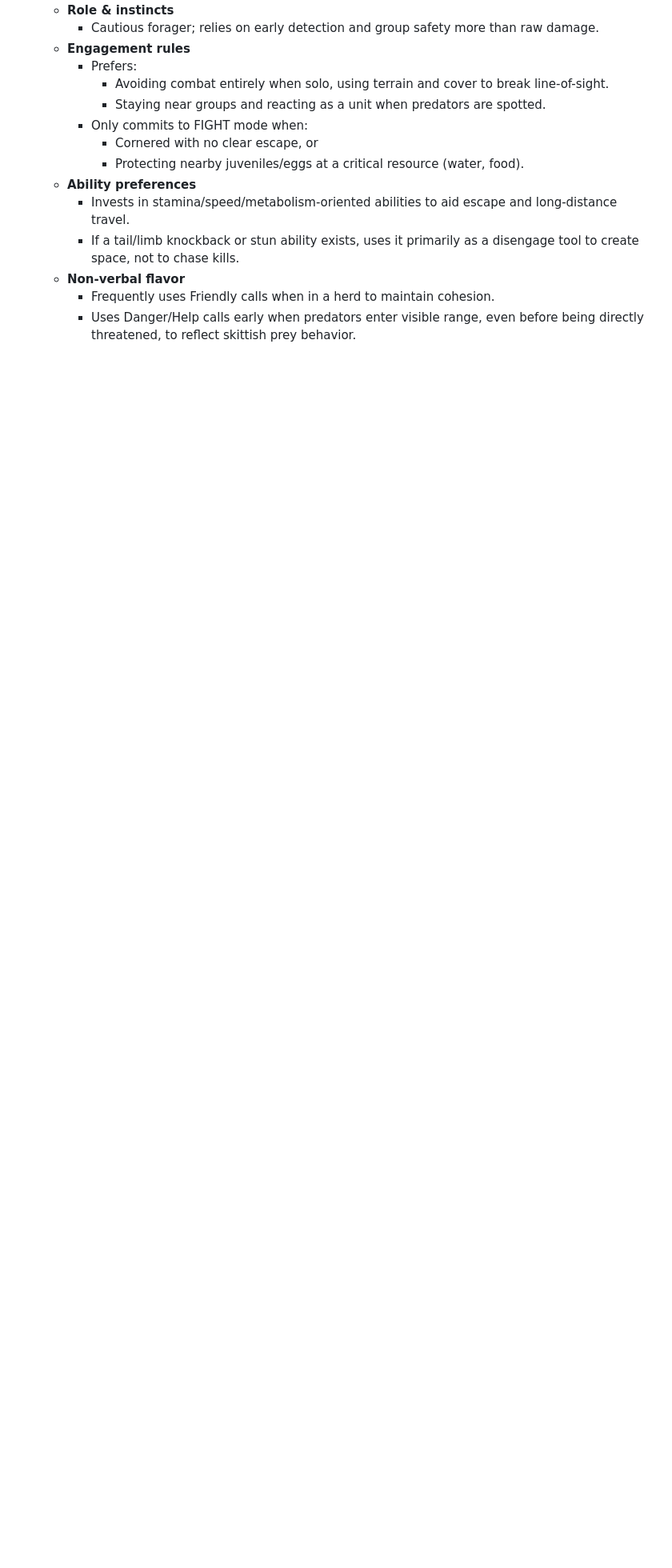
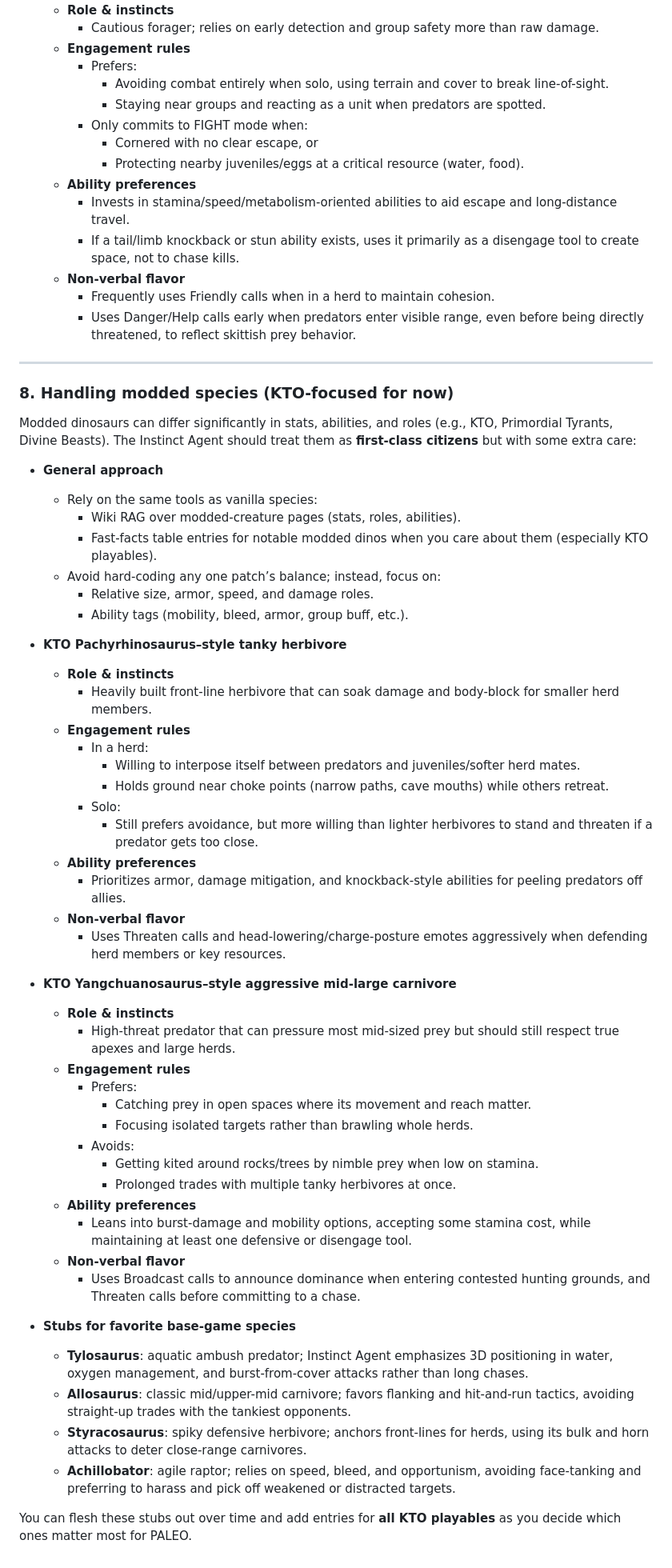
Before and after one commit to PALEO-AI-System/PALEO, a Markdown page: docs/instinct_agent_policy_examples.md, the part around the change. Shown at 80% size. GitHub-like rendering; blank space fills up the shorter version.

Commit message:
Document handling of modded species (KTO)
Add a new section to instinct_agent_policy_examples.md describing how the Instinct Agent should treat modded species (KTO-focused). Includes a general approach (wiki RAG, fast-facts, focus on relative roles and ability tags), detailed guidance and engagement/ability preferences for KTO-style Pachyrhinosaurus (tanky herbivore) and Yangchuanosaurus (aggressive carnivore), and stubs for several base-game species (Tylosaurus, Allosaurus, Styracosaurus, Achillobator). Encourages fleshing out KTO playables for PALEO over time.

```diff
--- a/docs/instinct_agent_policy_examples.md
+++ b/docs/instinct_agent_policy_examples.md
@@ -186,3 +186,54 @@ These are intentionally rough and can be swapped for your actual favorite specie
   - **Non-verbal flavor**
     - Frequently uses Friendly calls when in a herd to maintain cohesion.
     - Uses Danger/Help calls early when predators enter visible range, even before being directly threatened, to reflect skittish prey behavior.
+
+---
+
+### 8. Handling modded species (KTO-focused for now)
+
+Modded dinosaurs can differ significantly in stats, abilities, and roles (e.g., KTO, Primordial Tyrants, Divine Beasts). The Instinct Agent should treat them as **first-class citizens** but with some extra care:
+
+- **General approach**
+  - Rely on the same tools as vanilla species:
+    - Wiki RAG over modded-creature pages (stats, roles, abilities).
+    - Fast-facts table entries for notable modded dinos when you care about them (especially KTO playables).
+  - Avoid hard-coding any one patch’s balance; instead, focus on:
+    - Relative size, armor, speed, and damage roles.
+    - Ability tags (mobility, bleed, armor, group buff, etc.).
+
+- **KTO Pachyrhinosaurus–style tanky herbivore**
+  - **Role & instincts**
+    - Heavily built front-line herbivore that can soak damage and body-block for smaller herd members.
+  - **Engagement rules**
+    - In a herd:
+      - Willing to interpose itself between predators and juveniles/softer herd mates.
+      - Holds ground near choke points (narrow paths, cave mouths) while others retreat.
+    - Solo:
+      - Still prefers avoidance, but more willing than lighter herbivores to stand and threaten if a predator gets too close.
+  - **Ability preferences**
+    - Prioritizes armor, damage mitigation, and knockback-style abilities for peeling predators off allies.
+  - **Non-verbal flavor**
+    - Uses Threaten calls and head-lowering/charge-posture emotes aggressively when defending herd members or key resources.
+
+- **KTO Yangchuanosaurus–style aggressive mid-large carnivore**
+  - **Role & instincts**
+    - High-threat predator that can pressure most mid-sized prey but should still respect true apexes and large herds.
+  - **Engagement rules**
+    - Prefers:
+      - Catching prey in open spaces where its movement and reach matter.
+      - Focusing isolated targets rather than brawling whole herds.
+    - Avoids:
+      - Getting kited around rocks/trees by nimble prey when low on stamina.
+      - Prolonged trades with multiple tanky herbivores at once.
+  - **Ability preferences**
+    - Leans into burst-damage and mobility options, accepting some stamina cost, while maintaining at least one defensive or disengage tool.
+  - **Non-verbal flavor**
+    - Uses Broadcast calls to announce dominance when entering contested hunting grounds, and Threaten calls before committing to a chase.
+
+- **Stubs for favorite base-game species**
+  - **Tylosaurus**: aquatic ambush predator; Instinct Agent emphasizes 3D positioning in water, oxygen management, and burst-from-cover attacks rather than long chases.
+  - **Allosaurus**: classic mid/upper-mid carnivore; favors flanking and hit-and-run tactics, avoiding straight-up trades with the tankiest opponents.
+  - **Styracosaurus**: spiky defensive herbivore; anchors front-lines for herds, using its bulk and horn attacks to deter close-range carnivores.
+  - **Achillobator**: agile raptor; relies on speed, bleed, and opportunism, avoiding face-tanking and preferring to harass and pick off weakened or distracted targets.
+
+You can flesh these stubs out over time and add entries for **all KTO playables** as you decide which ones matter most for PALEO.
```
